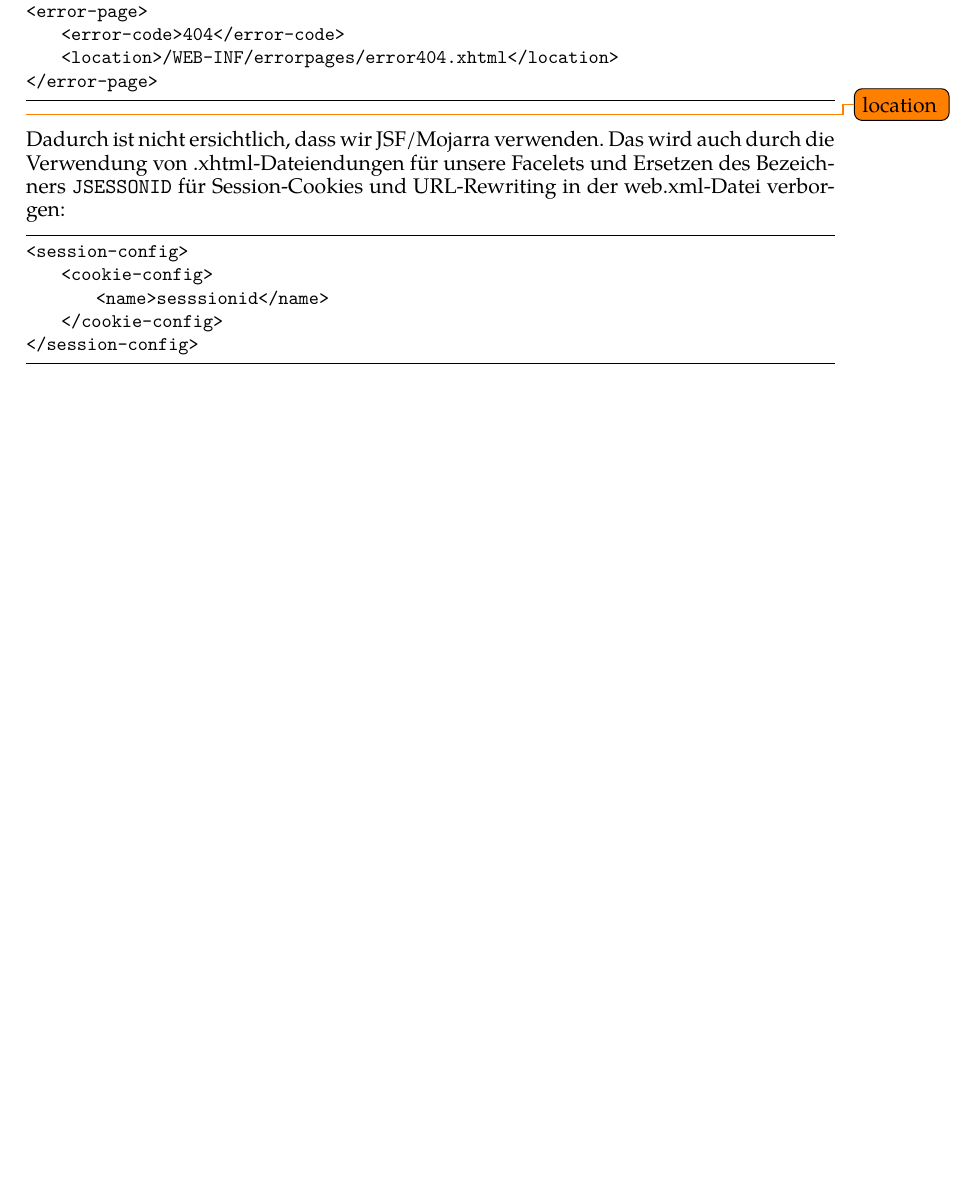
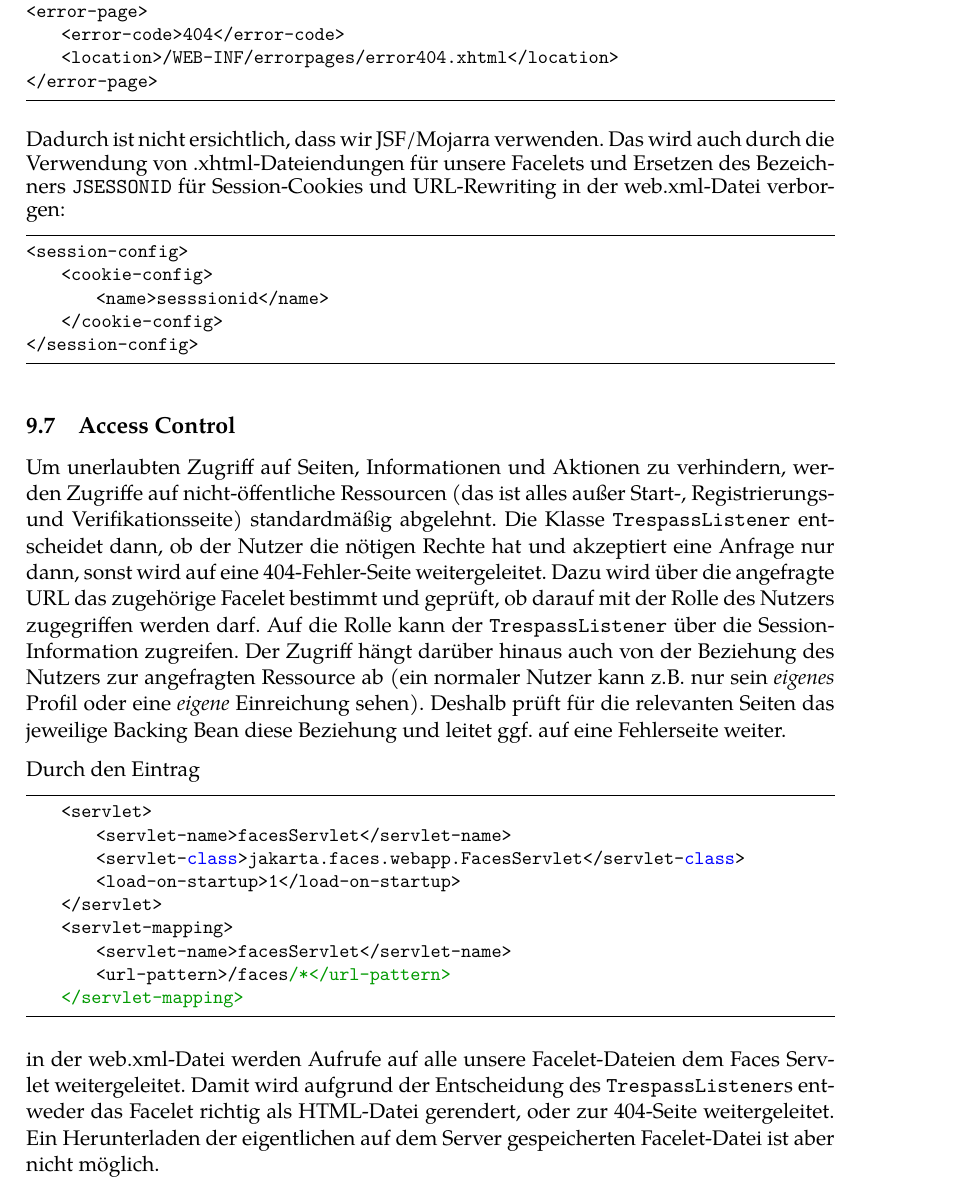
Before and after one commit to guersterst/LasEs, a LaTeX document (docs/Feinspezi/Main.tex, which reads docs/Feinspezi/Security.tex): part of page 5 of 5, cut so that both start at the same text, the shorter picture padded with empty space. Compiled offline with XeLaTeX.

Commit message:
add section about access control

```diff
--- a/docs/Feinspezi/Security.tex
+++ b/docs/Feinspezi/Security.tex
@@ -58,7 +58,7 @@ Wir verwenden eigene Fehlerseiten bei Exceptions und ersetzen die 404 und 500 Fe
     <error-code>404</error-code>
     <location>/WEB-INF/errorpages/error404.xhtml</location>
 </error-page>
-\end{lstlisting}\todo{location}
+\end{lstlisting}
 }
 Dadurch ist nicht ersichtlich, dass wir JSF/Mojarra verwenden.
 Das wird auch durch die Verwendung von .xhtml-Dateiendungen für unsere Facelets und Ersetzen des Bezeichners \code{JSESSONID} für Session-Cookies und URL-Rewriting in der web.xml-Datei verborgen:
@@ -71,3 +71,26 @@ Das wird auch durch die Verwendung von .xhtml-Dateiendungen für unsere Facelets
 </session-config>
 \end{lstlisting}
 }
+
+\subsection{Access Control}\label{subsec:access-control}
+Um unerlaubten Zugriff auf Seiten, Informationen und Aktionen zu verhindern, werden Zugriffe auf nicht-öffentliche Ressourcen (das ist alles außer Start-, Registrierungs- und Verifikationsseite) standardmäßig abgelehnt.
+Die Klasse \code{TrespassListener} entscheidet dann, ob der Nutzer die nötigen Rechte hat und akzeptiert eine Anfrage nur dann, sonst wird auf eine 404-Fehler-Seite weitergeleitet.
+Dazu wird über die angefragte URL das zugehörige Facelet bestimmt und geprüft, ob darauf mit der Rolle des Nutzers zugegriffen werden darf.
+Auf die Rolle kann der \code{TrespassListener} über die SessionInformation zugreifen.
+Der Zugriff hängt darüber hinaus auch von der Beziehung des Nutzers zur angefragten Ressource ab (ein normaler Nutzer kann z.B.\ nur sein \emph{eigenes} Profil oder eine \emph{eigene} Einreichung sehen).
+Deshalb prüft für die relevanten Seiten das jeweilige Backing Bean diese Beziehung und leitet ggf.\ auf eine Fehlerseite weiter.
+
+Durch den Eintrag
+\begin{lstlisting}
+    <servlet>
+        <servlet-name>facesServlet</servlet-name>
+        <servlet-class>jakarta.faces.webapp.FacesServlet</servlet-class>
+        <load-on-startup>1</load-on-startup>
+    </servlet>
+    <servlet-mapping>
+        <servlet-name>facesServlet</servlet-name>
+        <url-pattern>/faces/*</url-pattern>
+    </servlet-mapping>
+\end{lstlisting}
+in der web.xml-Datei werden Aufrufe auf alle unsere Facelet-Dateien dem Faces Servlet weitergeleitet.
+Damit wird aufgrund der Entscheidung des \code{TrespassListener}s entweder das Facelet richtig als HTML-Datei gerendert, oder zur 404-Seite weitergeleitet. Ein Herunterladen der eigentlichen auf dem Server gespeicherten Facelet-Datei ist aber nicht möglich.
```
